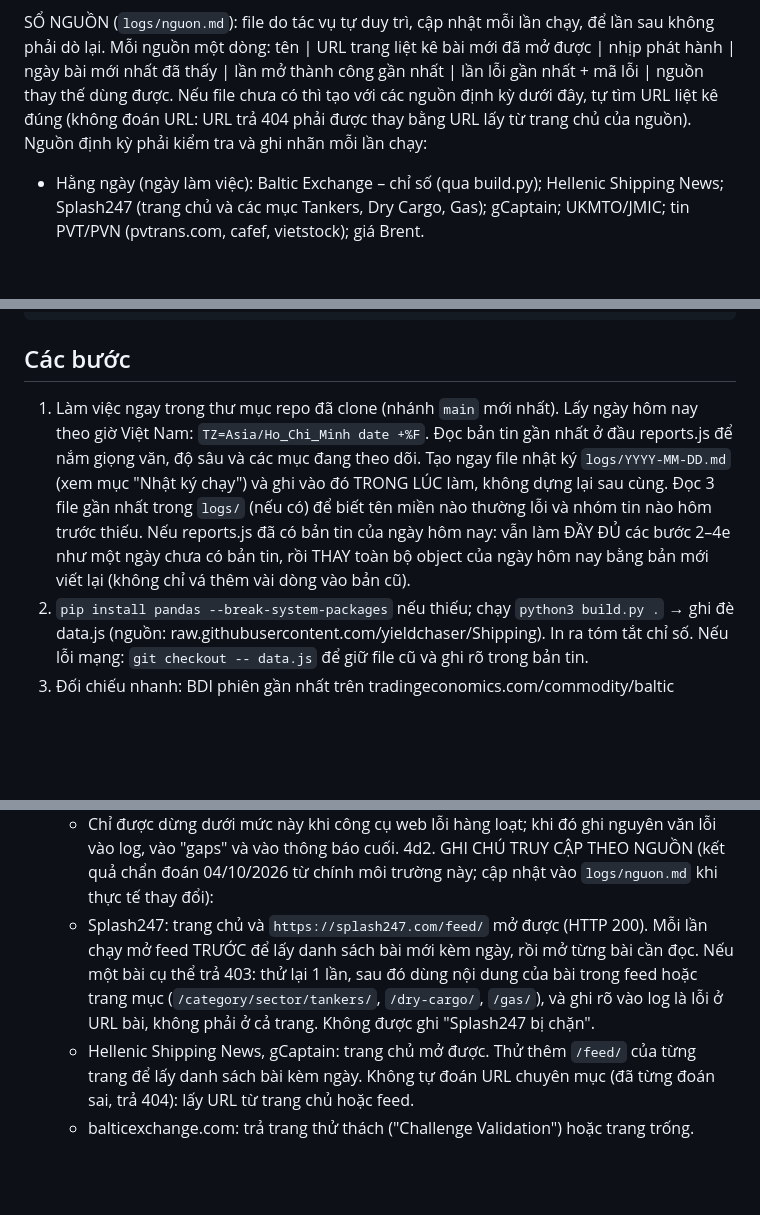
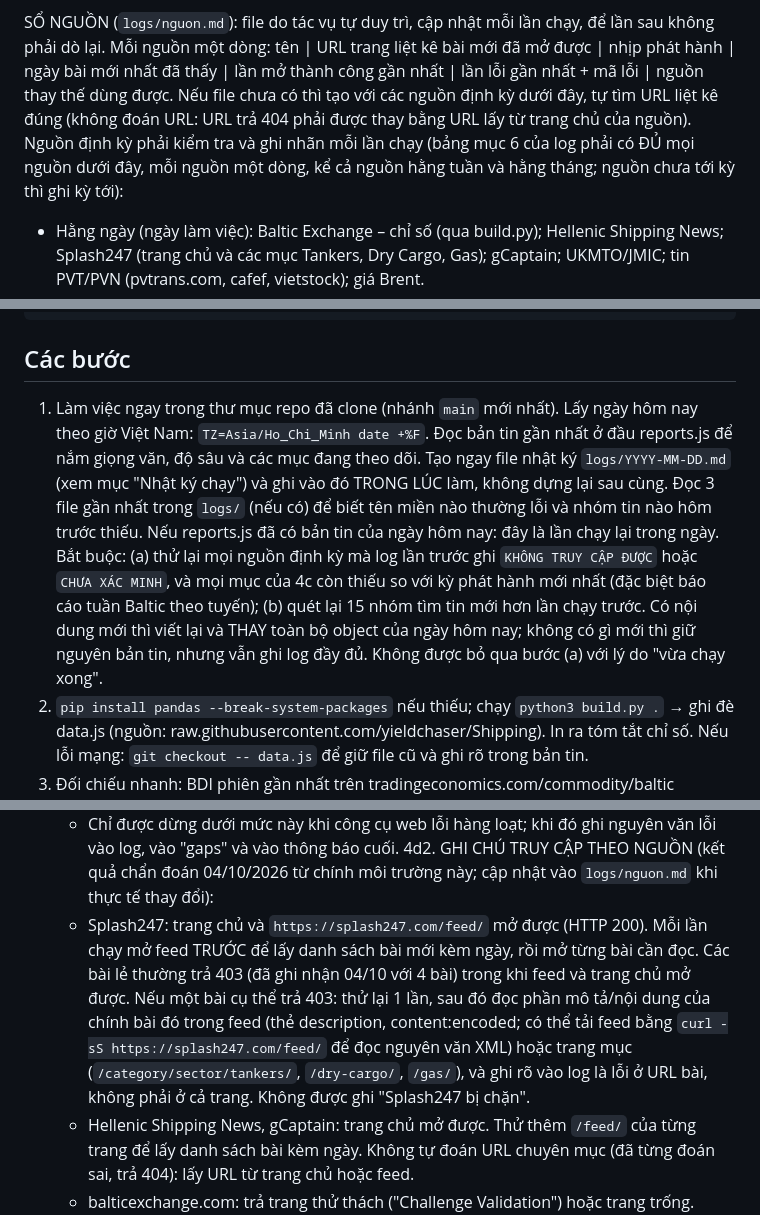
Before and after one commit to kienluaa/PVT, a Markdown page: RUNBOOK.md, 3 parts joined by grey strips. GitHub-like rendering; blank space fills up the shorter version.

````diff
--- a/RUNBOOK.md
+++ b/RUNBOOK.md
@@ -74,7 +74,7 @@ PHÂN LOẠI KẾT QUẢ (bắt buộc, dùng đúng 4 nhãn sau cho mỗi ngu
 Trong "gaps" của bản tin cũng phải tách ba trường hợp: nguồn chưa phát hành số mới / không truy cập được / chưa xác minh.
 
 SỔ NGUỒN (`logs/nguon.md`): file do tác vụ tự duy trì, cập nhật mỗi lần chạy, để lần sau không phải dò lại. Mỗi nguồn một dòng: tên | URL trang liệt kê bài mới đã mở được | nhịp phát hành | ngày bài mới nhất đã thấy | lần mở thành công gần nhất | lần lỗi gần nhất + mã lỗi | nguồn thay thế dùng được. Nếu file chưa có thì tạo với các nguồn định kỳ dưới đây, tự tìm URL liệt kê đúng (không đoán URL: URL trả 404 phải được thay bằng URL lấy từ trang chủ của nguồn).
-Nguồn định kỳ phải kiểm tra và ghi nhãn mỗi lần chạy:
+Nguồn định kỳ phải kiểm tra và ghi nhãn mỗi lần chạy (bảng mục 6 của log phải có ĐỦ mọi nguồn dưới đây, mỗi nguồn một dòng, kể cả nguồn hằng tuần và hằng tháng; nguồn chưa tới kỳ thì ghi kỳ tới):
 - Hằng ngày (ngày làm việc): Baltic Exchange – chỉ số (qua build.py); Hellenic Shipping News; Splash247 (trang chủ và các mục Tankers, Dry Cargo, Gas); gCaptain; UKMTO/JMIC; tin PVT/PVN (pvtrans.com, cafef, vietstock); giá Brent.
 - Hằng tuần: báo cáo tuần Baltic theo tuyến – tanker, dry, gas (thứ Sáu); Fearnleys Weekly (thứ Tư); Xclusiv và các báo cáo mua bán tàu của môi giới (thứ Hai–Ba); EIA tồn kho (thứ Tư); ICIS cước tàu hóa chất (thứ Sáu); Splash "Wrap" (thứ Sáu).
 - Hằng tháng/quý: NOAA ENSO (thứ Năm thứ 2 của tháng); OPEC MOMR; BIMCO; kết quả kinh doanh của doanh nghiệp cùng ngành; BCTC PVT.
@@ -117,7 +117,7 @@ Mục nào chưa đạt: nêu lý do.
 ```
 
 ## Các bước
-1. Làm việc ngay trong thư mục repo đã clone (nhánh `main` mới nhất). Lấy ngày hôm nay theo giờ Việt Nam: `TZ=Asia/Ho_Chi_Minh date +%F`. Đọc bản tin gần nhất ở đầu reports.js để nắm giọng văn, độ sâu và các mục đang theo dõi. Tạo ngay file nhật ký `logs/YYYY-MM-DD.md` (xem mục "Nhật ký chạy") và ghi vào đó TRONG LÚC làm, không dựng lại sau cùng. Đọc 3 file gần nhất trong `logs/` (nếu có) để biết tên miền nào thường lỗi và nhóm tin nào hôm trước thiếu. Nếu reports.js đã có bản tin của ngày hôm nay: vẫn làm ĐẦY ĐỦ các bước 2–4e như một ngày chưa có bản tin, rồi THAY toàn bộ object của ngày hôm nay bằng bản mới viết lại (không chỉ vá thêm vài dòng vào bản cũ).
+1. Làm việc ngay trong thư mục repo đã clone (nhánh `main` mới nhất). Lấy ngày hôm nay theo giờ Việt Nam: `TZ=Asia/Ho_Chi_Minh date +%F`. Đọc bản tin gần nhất ở đầu reports.js để nắm giọng văn, độ sâu và các mục đang theo dõi. Tạo ngay file nhật ký `logs/YYYY-MM-DD.md` (xem mục "Nhật ký chạy") và ghi vào đó TRONG LÚC làm, không dựng lại sau cùng. Đọc 3 file gần nhất trong `logs/` (nếu có) để biết tên miền nào thường lỗi và nhóm tin nào hôm trước thiếu. Nếu reports.js đã có bản tin của ngày hôm nay: đây là lần chạy lại trong ngày. Bắt buộc: (a) thử lại mọi nguồn định kỳ mà log lần trước ghi `KHÔNG TRUY CẬP ĐƯỢC` hoặc `CHƯA XÁC MINH`, và mọi mục của 4c còn thiếu so với kỳ phát hành mới nhất (đặc biệt báo cáo tuần Baltic theo tuyến); (b) quét lại 15 nhóm tìm tin mới hơn lần chạy trước. Có nội dung mới thì viết lại và THAY toàn bộ object của ngày hôm nay; không có gì mới thì giữ nguyên bản tin, nhưng vẫn ghi log đầy đủ. Không được bỏ qua bước (a) với lý do "vừa chạy xong".
 2. `pip install pandas --break-system-packages` nếu thiếu; chạy `python3 build.py .` → ghi đè data.js (nguồn: raw.githubusercontent.com/yieldchaser/Shipping). In ra tóm tắt chỉ số. Nếu lỗi mạng: `git checkout -- data.js` để giữ file cũ và ghi rõ trong bản tin.
 3. Đối chiếu nhanh: BDI phiên gần nhất trên tradingeconomics.com/commodity/baltic (WebFetch). Lệch → ghi chú.
 4. Nghiên cứu 24–48h qua (WebSearch/WebFetch, được phép vào mọi trang): Hormuz, Biển Đỏ/Houthi, Biển Đen/Nga, trừng phạt, bảo hiểm rủi ro chiến tranh; cước tàu dầu thô/SP (Baltic Exchange weekly roundup, Hellenic Shipping News, Splash247, Teekay/Scorpio/Hafnia, The Edge "Baltic Exchange shipping updates"); hóa chất (ICIS, Odfjell, Stolt); LPG (BLPG, Fearnleys); hàng rời; orderbook/đóng mới/phá dỡ (BIMCO, Clarksons trích dẫn, Xclusiv, Vantage); El Niño (NOAA CPC), kênh Panama; OPEC+/giá dầu; tin PVT/PVN/BSR/Nghi Sơn (cafef, vietstock, petrotimes). Fearnleys Weekly PDF trên hellenicshippingnews.com (thứ Tư/Năm).
@@ -172,7 +172,7 @@ Mục nào chưa đạt: nêu lý do.
    - Đã làm bước 3 (đối chiếu BDI).
    - Chỉ được dừng dưới mức này khi công cụ web lỗi hàng loạt; khi đó ghi nguyên văn lỗi vào log, vào "gaps" và vào thông báo cuối.
 4d2. GHI CHÚ TRUY CẬP THEO NGUỒN (kết quả chẩn đoán 04/10/2026 từ chính môi trường này; cập nhật vào `logs/nguon.md` khi thực tế thay đổi):
-   - Splash247: trang chủ và `https://splash247.com/feed/` mở được (HTTP 200). Mỗi lần chạy mở feed TRƯỚC để lấy danh sách bài mới kèm ngày, rồi mở từng bài cần đọc. Nếu một bài cụ thể trả 403: thử lại 1 lần, sau đó dùng nội dung của bài trong feed hoặc trang mục (`/category/sector/tankers/`, `/dry-cargo/`, `/gas/`), và ghi rõ vào log là lỗi ở URL bài, không phải ở cả trang. Không được ghi "Splash247 bị chặn".
+   - Splash247: trang chủ và `https://splash247.com/feed/` mở được (HTTP 200). Mỗi lần chạy mở feed TRƯỚC để lấy danh sách bài mới kèm ngày, rồi mở từng bài cần đọc. Các bài lẻ thường trả 403 (đã ghi nhận 04/10 với 4 bài) trong khi feed và trang chủ mở được. Nếu một bài cụ thể trả 403: thử lại 1 lần, sau đó đọc phần mô tả/nội dung của chính bài đó trong feed (thẻ description, content:encoded; có thể tải feed bằng `curl -sS https://splash247.com/feed/` để đọc nguyên văn XML) hoặc trang mục (`/category/sector/tankers/`, `/dry-cargo/`, `/gas/`), và ghi rõ vào log là lỗi ở URL bài, không phải ở cả trang. Không được ghi "Splash247 bị chặn".
    - Hellenic Shipping News, gCaptain: trang chủ mở được. Thử thêm `/feed/` của từng trang để lấy danh sách bài kèm ngày. Không tự đoán URL chuyên mục (đã từng đoán sai, trả 404): lấy URL từ trang chủ hoặc feed.
    - balticexchange.com: trả trang thử thách ("Challenge Validation") hoặc trang trống. Không coi là mở thành công. Báo cáo tuần Baltic phải lấy qua nơi đăng lại.
    - The Edge Malaysia: trang chủ không hiện tiêu đề bài. Tìm bài "Baltic Exchange shipping updates" bằng WebSearch (kèm ngày thứ Sáu gần nhất) rồi mở thẳng URL bài dạng `theedgemalaysia.com/node/<số>`.
````
